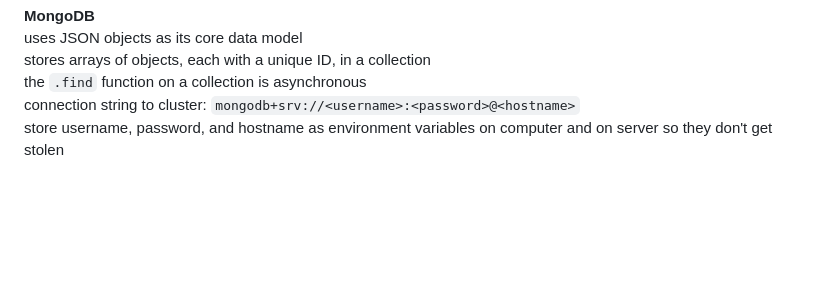
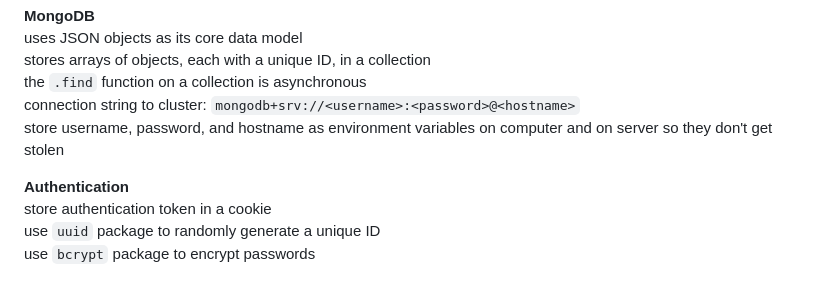
Before and after one commit to LTingey/startup, a Markdown page: README.md, the part around the change. Drawn GitHub-style; blank space fills up the shorter version.

Commit message:
update notes up to Simon login

```diff
--- a/README.md
+++ b/README.md
@@ -333,3 +333,8 @@ stores arrays of objects, each with a unique ID, in a collection  \
 the `.find` function on a collection is asynchronous \
 connection string to cluster: `mongodb+srv://<username>:<password>@<hostname>` \
 store username, password, and hostname as environment variables on computer and on server so they don't get stolen
+
+**Authentication** \
+store authentication token in a cookie \
+use `uuid` package to randomly generate a unique ID \
+use `bcrypt` package to encrypt passwords
```
